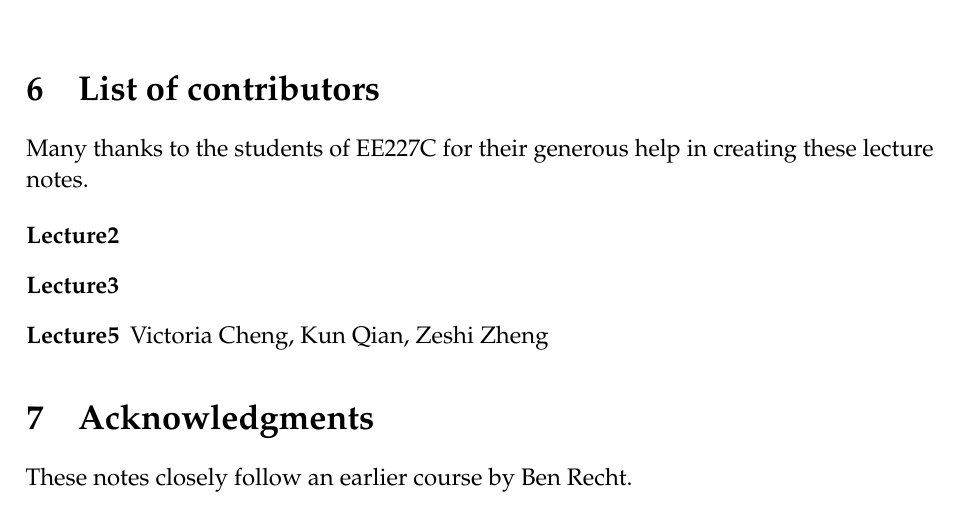
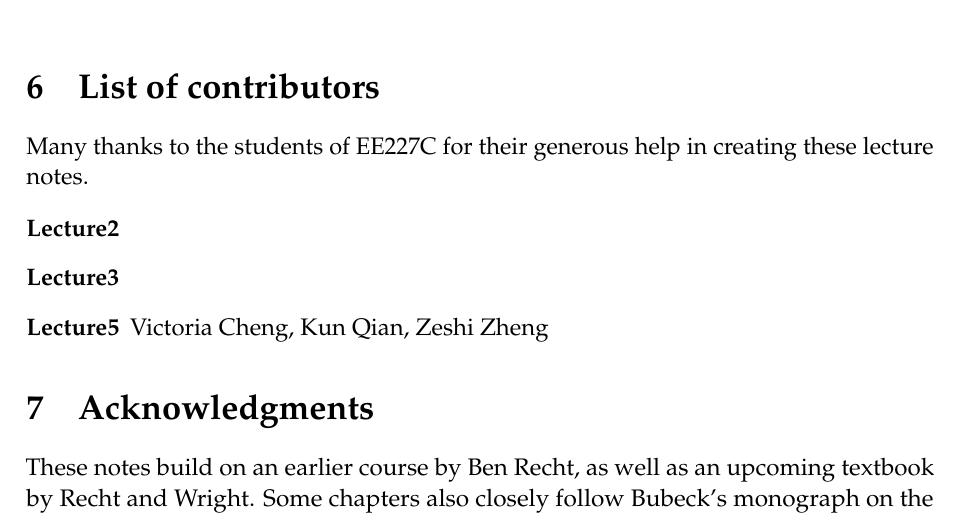
Before and after one commit to ee227c/ee227c.github.io, a LaTeX paper (notes/main.tex, which reads notes/contributors.tex): part of page 23 of 24, cut so that both start at the same text. Compiled offline with pdfLaTeX; a LaTeX package or settings file that is missing is left out.

Commit message:
adding acks

```diff
--- a/notes/contributors.tex
+++ b/notes/contributors.tex
@@ -11,4 +11,6 @@ lecture notes.
 
 \section{Acknowledgments}
 
-These notes closely follow an earlier course by Ben Recht.
+These notes build on an earlier course by Ben Recht, as well as an upcoming
+textbook by Recht and Wright. Some chapters also closely follow Bubeck's
+monograph on the topic~\cite{Bubeck}.
```
Also changed, not shown: notes/ee227c-lecture5.pdf, notes/ee227c-notes.pdf.
